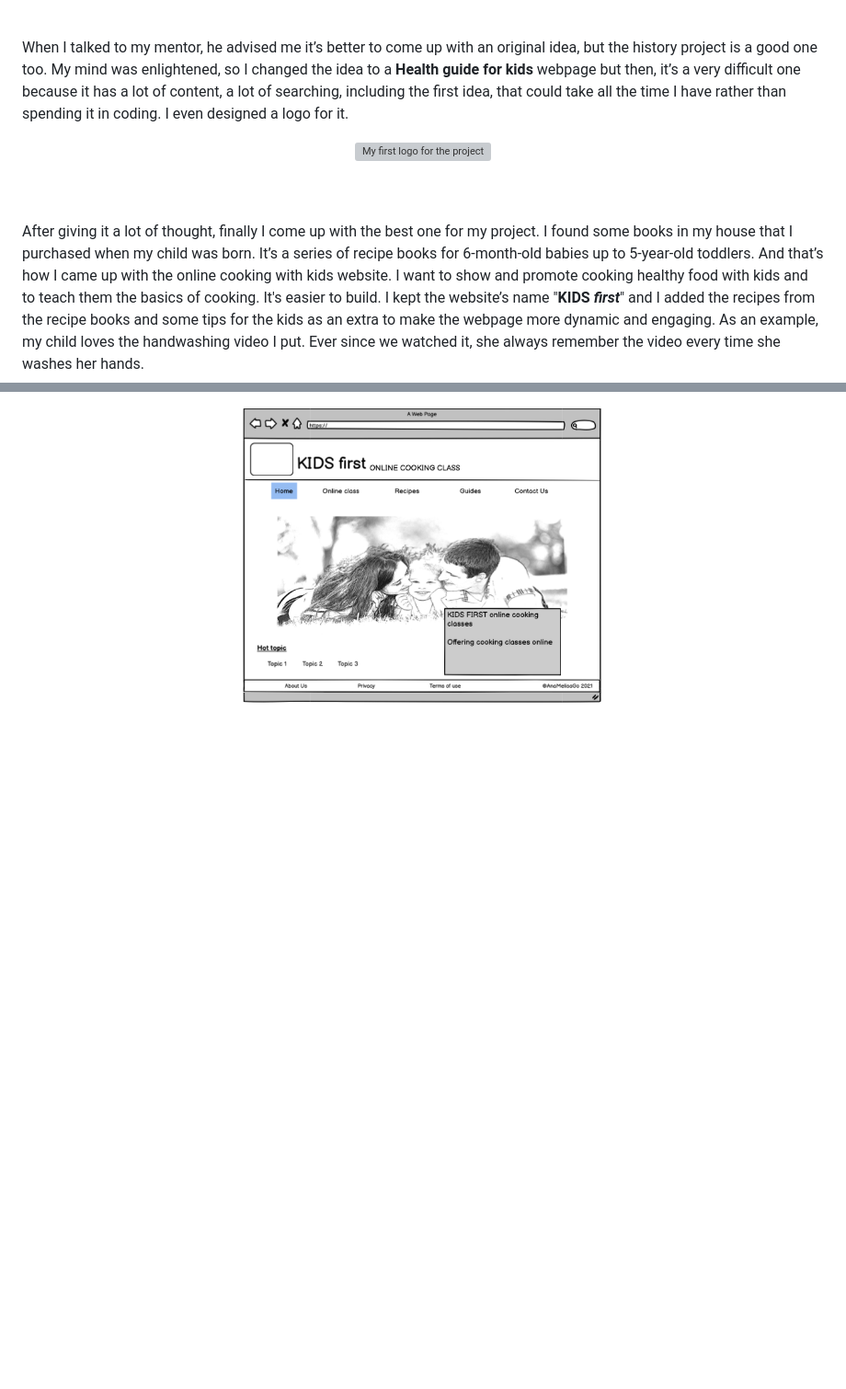
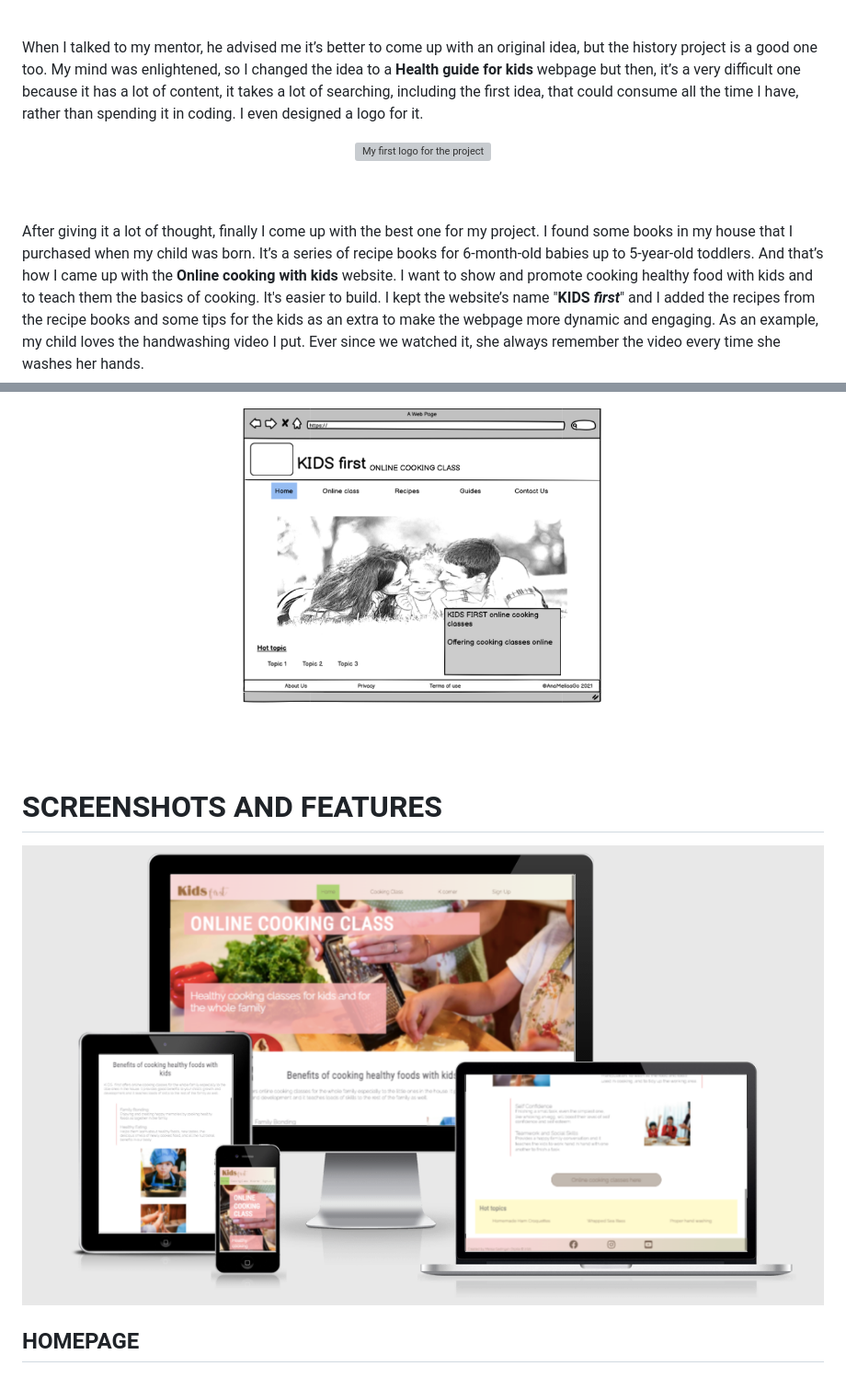
Before and after one commit to AnaMelisaGo/kids-first-healthy-cooking, a Markdown page: README.md, 2 parts joined by grey strips. Shown: that part at 92% size. GitHub-like rendering; pictures changed too: assets/images/kids-first-responsive.png (added); blank space fills up the shorter version; grey boxes are pictures that could not be loaded.

Commit message:
Add screenshot from different devices

```diff
--- a/README.md
+++ b/README.md
@@ -23,7 +24,7 @@ My first idea for my first portfolio project was a history webpage just as the a
 </p>
 <br/>
 
-When I talked to my mentor, he advised me it’s better to come up with an original idea, but the history project is a good one too. My mind was enlightened, so I changed the idea to a __Health guide for kids__ webpage but then, it’s a very difficult one because it has a lot of content, a lot of searching, including the first idea, that could take all the time I have rather than spending it in coding. I even designed a logo for it.
+When I talked to my mentor, he advised me it’s better to come up with an original idea, but the history project is a good one too. My mind was enlightened, so I changed the idea to a __Health guide for kids__ webpage but then, it’s a very difficult one because it has a lot of content, it takes a lot of searching, including the first idea, that could consume all the time I have, rather than spending it in coding. I even designed a logo for it.
 
 <p align="center">
 <img src="assets/images/first-logo.png" alt="My first logo for the project" height="300">
@@ -31,10 +32,16 @@ When I talked to my mentor, he advised me it’s better to come up with an origi
 <br/>
 <br/>
 
-After giving it a lot of thought, finally I come up with the best one for my project. I found some books in my house that I purchased when my child was born. It’s a series of recipe books for 6-month-old babies up to 5-year-old toddlers. And that’s how I came up with the online cooking with kids website. I want to show and promote cooking healthy food with kids and to teach them the basics of cooking. It's easier to build. I kept the website’s name "__KIDS *first*__" and I added the recipes from the recipe books and some tips for the kids as an extra to make the webpage more dynamic and engaging. As an example, my child loves the handwashing video I put. Ever since we watched it, she always remember the video every time she washes her hands.
+After giving it a lot of thought, finally I come up with the best one for my project. I found some books in my house that I purchased when my child was born. It’s a series of recipe books for 6-month-old babies up to 5-year-old toddlers. And that’s how I came up with the __Online cooking with kids__ website. I want to show and promote cooking healthy food with kids and to teach them the basics of cooking. It's easier to build. I kept the website’s name "__KIDS *first*__" and I added the recipes from the recipe books and some tips for the kids as an extra to make the webpage more dynamic and engaging. As an example, my child loves the handwashing video I put. Ever since we watched it, she always remember the video every time she washes her hands.
 <br>
 <p align="center">
 <img src="assets/images/kids-first-wireframe.png" alt="My webpage wireframe" width="400" height="300">
 </p>
 <br>
 <br>
+
+# SCREENSHOTS AND FEATURES
+
+<img src="assets/images/kids-first-responsive.png" alt="Kids first website on different devices">
+
+## HOMEPAGE
```
Also changed, not shown: other parts of README.md (+1 -0 lines).
